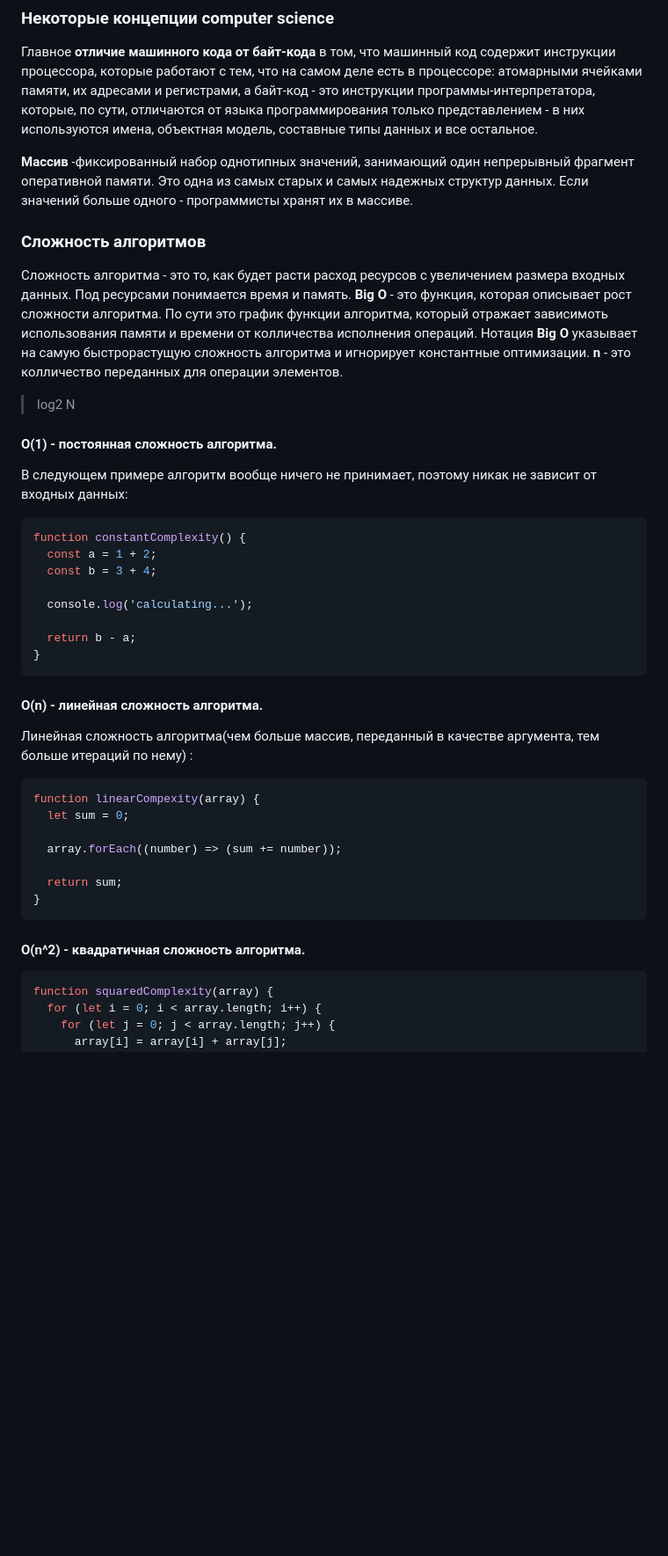
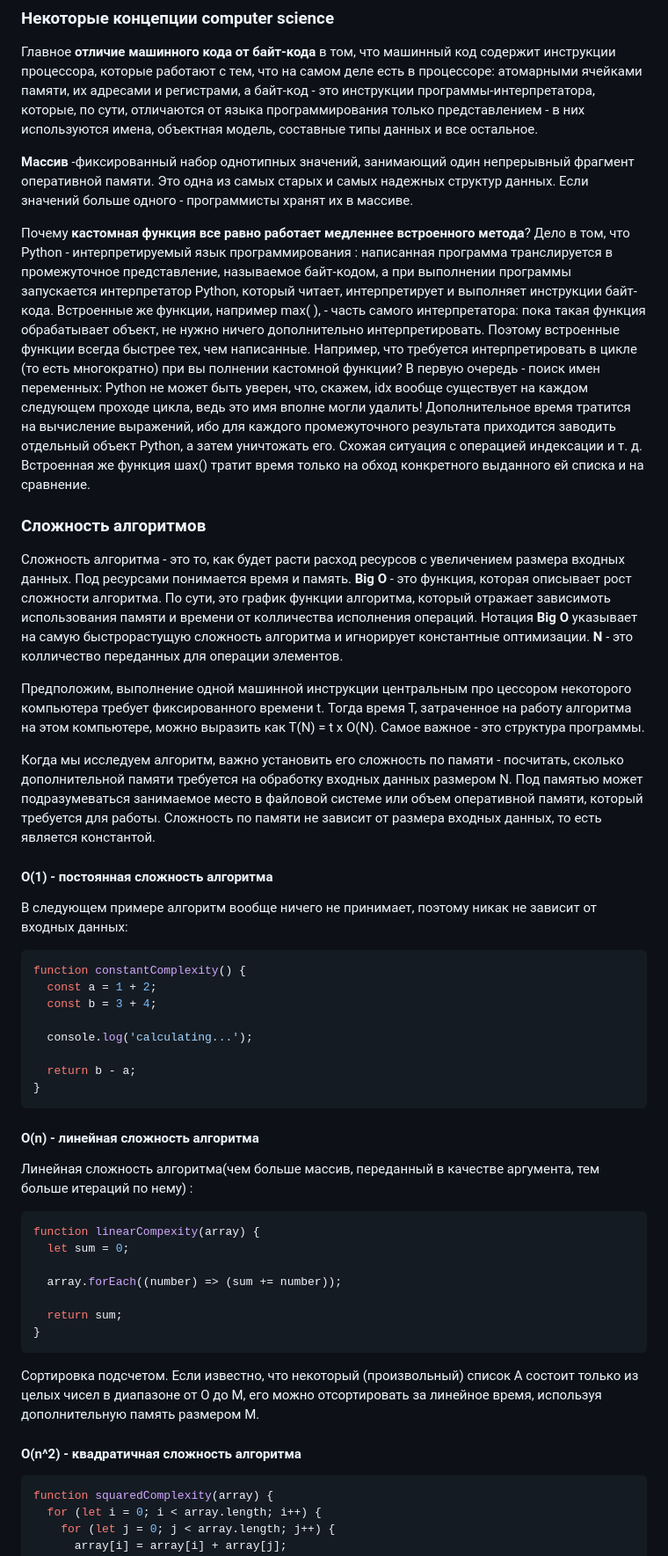
Before and after one commit to PavPavv/MyJSCheatsheet, a Markdown page: js-code/algorithms/algorihms_ru.md, the part around one of its changes. Shown at 88% size. Rendered like a GitHub page; blank space fills up the shorter version.

Commit message:
feat: add algorithms theory

````diff
--- a/js-code/algorithms/algorihms_ru.md
+++ b/js-code/algorithms/algorihms_ru.md
@@ -18,17 +18,21 @@
 
 **Массив** -фиксированный набор однотипных значений, занимающий один непрерывный фрагмент оперативной памяти. Это одна из самых старых и самых надежных структур данных. Если значений больше одного - программисты хранят их в массиве.
 
+Почему **кастомная функция все равно работает медленнее встроенного метода**? Дело в том, что Python - интер­претируемый язык программирования : написанная программа транслируется в промежуточное представление, называемое байт-кодом, а при выполнении программы запускается интерпретатор Python, который читает, интерпрети­рует и выполняет инструкции байт-кода. Встроенные же функции, например max( ), - часть самого интерпретатора: пока такая функция обрабатывает объ­ект, не нужно ничего дополнительно интерпретировать. Поэтому встроенные функции всегда быстрее тех, чем написанные. Например, что требуется интерпретировать в цикле (то есть многократно) при вы­ полнении кастомной функции? В первую очередь - поиск имен переменных: Python не может быть уверен, что, скажем, idx вообще существует на каждом следующем проходе цикла, ведь это имя вполне могли удалить! Дополнительное время тратится на вычисление выра­жений, ибо для каждого промежуточного результата приходится заводить отдельный объект Python, а затем уничтожать его. Схожая ситуация с операцией индексации и т. д. Встроенная же функция шах() тратит время только на обход конкретного выданного ей списка и на сравнение.
+
 ### Сложность алгоритмов
 
-Сложность алгоритма - это то, как будет расти расход ресурсов с увеличением размера входных данных.
-Под ресурсами понимается время и память.
-**Big O** - это функция, которая описывает рост сложности алгоритма. По сути это
-график функции алгоритма, который отражает зависимоть использования памяти и времени от колличества исполнения операций. Нотация **Big O** указывает на самую быстрорастущую сложность алгоритма и игнорирует константные оптимизации.
-**n** - это колличество переданных для операции элементов.
+Сложность алгоритма - это то, как будет расти расход ресурсов с увеличением размера входных данных. Под ресурсами понимается время и память.
+**Big O** - это функция, которая описывает рост сложности алгоритма. По сути, это график функции алгоритма, который отражает зависимоть использования памяти и времени от колличества исполнения операций. Нотация **Big O** указывает на самую быстрорастущую сложность алгоритма и игнорирует константные оптимизации.
+**N** - это колличество переданных для операции элементов.
 
-> log2 N
+Предположим, выполнение одной машинной инструкции центральным про­ цессором некоторого компьютера требует фиксированного времени t.
+Тогда время Т, затраченное на работу алгоритма на этом компьютере, можно выразить как Т(N) = t х O(N). Cамое важное - это структура программы.
 
-#### O(1) - постоянная сложность алгоритма.
+Когда мы исследуем алгоритм, важно установить его сложность по памяти - посчитать, сколько дополнительной памяти требуется на обработку входных данных размером N.
+Под памятью может подразумеваться занимаемое место в файловой системе или объем оперативной памяти, который требуется для работы. Cложность по памяти не зависит от размера входных данных, то есть является константой.
+
+#### O(1) - постоянная сложность алгоритма
 
 В следующем примере алгоритм вообще ничего не принимает, поэтому никак не зависит от входных данных:
 
@@ -43,7 +47,7 @@ function constantComplexity() {
 }
 ```
 
-#### O(n) - линейная сложность алгоритма.
+#### O(n) - линейная сложность алгоритма
 
 Линейная сложность алгоритма(чем больше массив, переданный в качестве аргумента, тем больше итераций по нему) :
 
@@ -57,7 +61,9 @@ function linearCompexity(array) {
 }
 ```
 
-#### O(n^2) - квадратичная сложность алгоритма.
+Сортировка подсчетом. Если известно, что некоторый (произвольный) спи­сок А состоит только из целых чисел в диапазоне от О до М, его можно отсорти­ровать за линейное время, используя дополнительную память размером М.
+
+#### O(n^2) - квадратичная сложность алгоритма
 
 ```javascript
 function squaredComplexity(array) {
````
Also changed, not shown: other parts of js-code/algorithms/algorihms_ru.md (+2 -2 lines).
